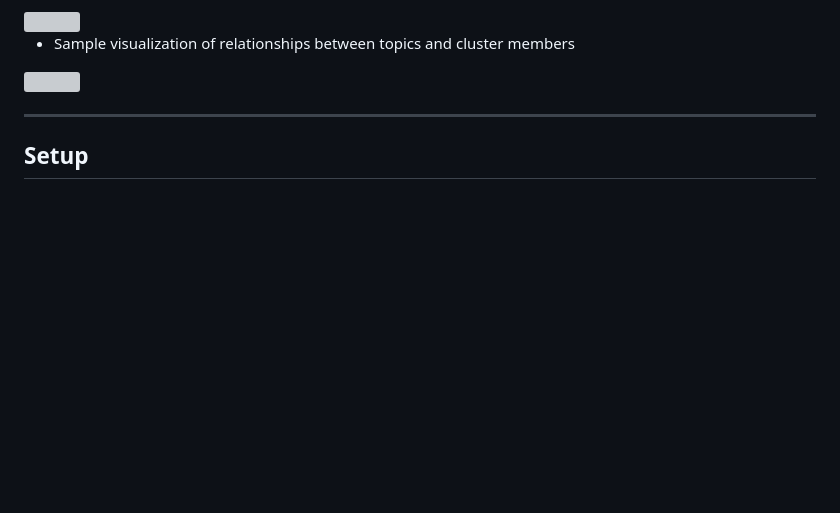
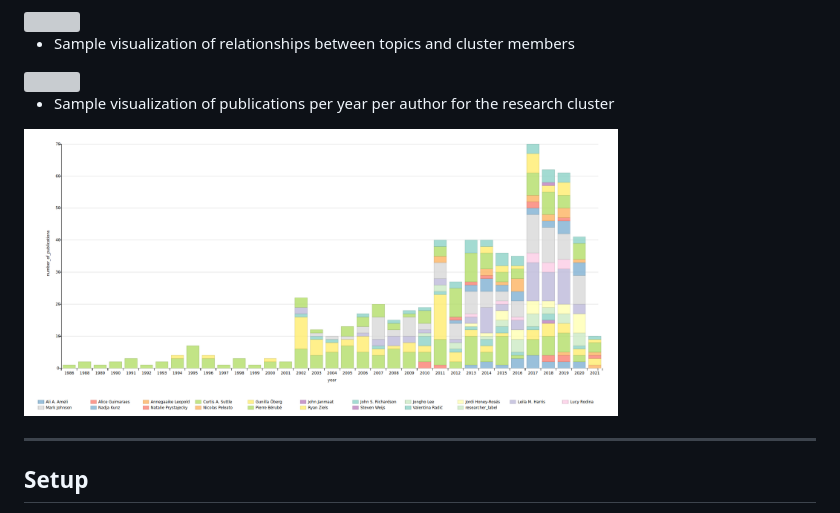
Before and after one commit to ubc-library-rc/future-water-project, a Markdown page: README.md, the part around the change printed below. GitHub-like rendering; pictures changed too: documentation/authors-year.png (added); blank space fills up the shorter version; grey boxes are pictures that could not be loaded.

Commit message:
details on the visualizations

```diff
--- a/README.md
+++ b/README.md
@@ -15,6 +15,9 @@ ___
 
 <div style="text-align:center"><img src="documentation/polution.png" width="75%" /></div>
 
+* Sample visualization of publications per year per author for the research cluster
+
+<div style="text-align:center"><img src="documentation/authors-year.png" width="75%" /></div>
 
 ___
 
```
Also changed, not shown: other parts of README.md (+4 -2 lines), 6 other files.
